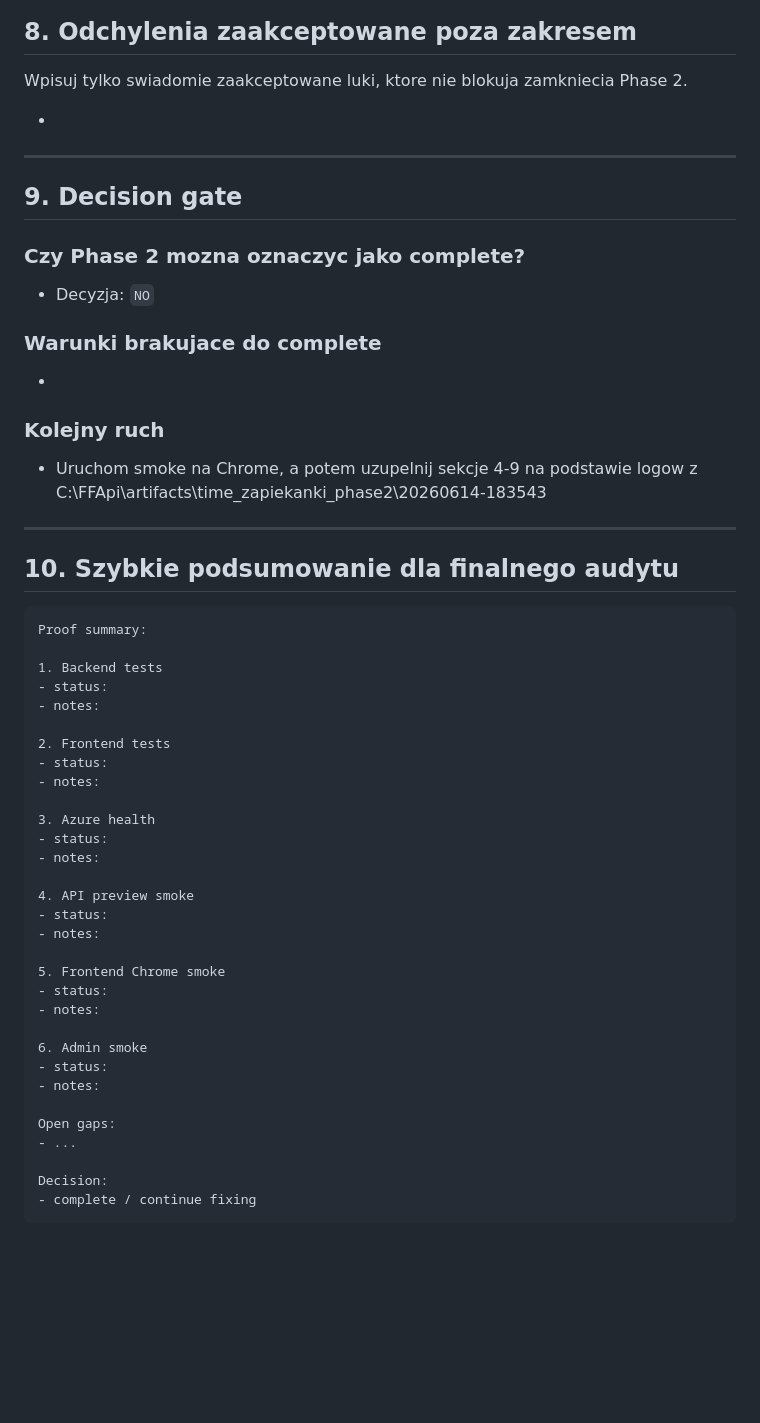
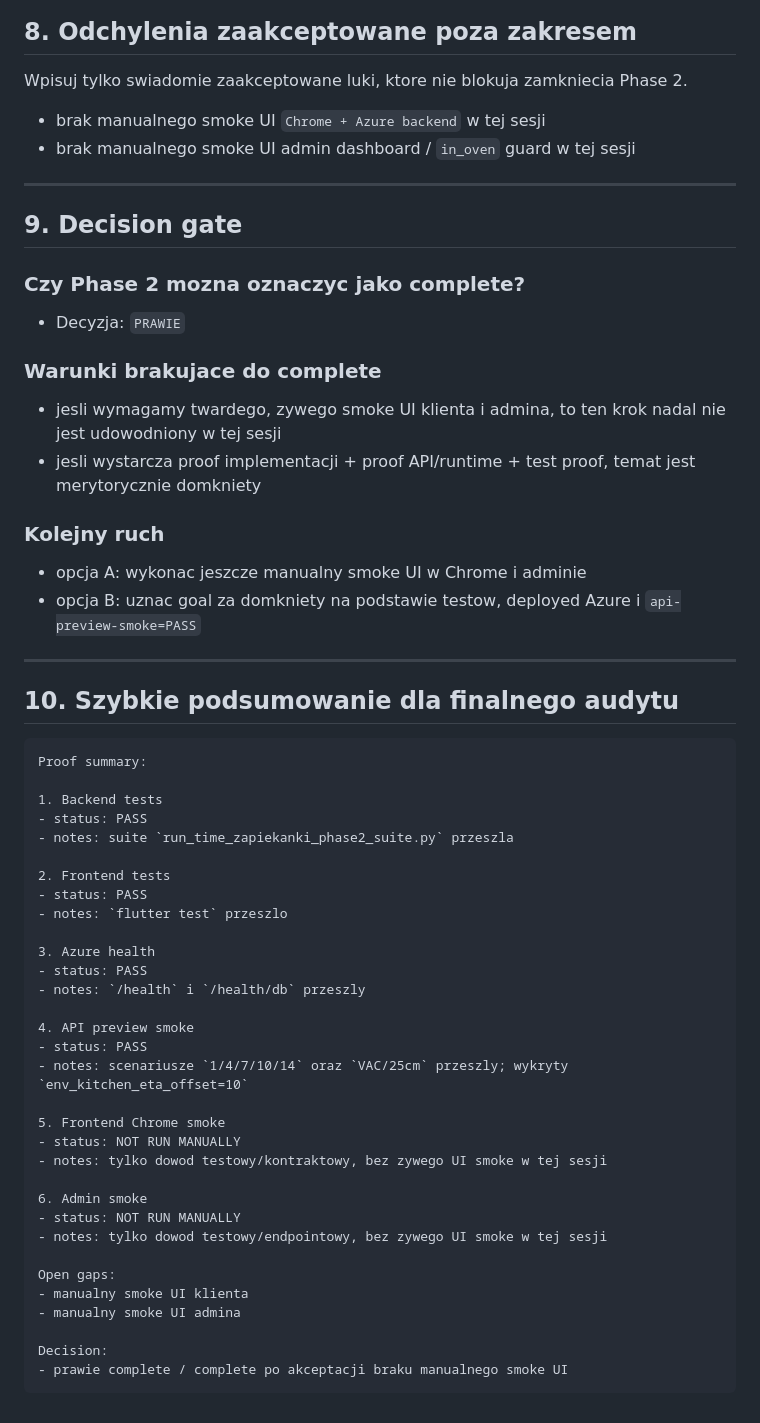
Before and after one commit to dgitds2137/ZapieAppka, a Markdown page: TIME_ZAPIEKANKI_PHASE2_EXECUTION_LOG.md, the part around one of its changes. Rendered like a GitHub page; blank space fills up the shorter version.

Commit message:
Update TIME_ZAPIEKANKI phase 2 audit after proof run

````diff
--- a/TIME_ZAPIEKANKI_PHASE2_EXECUTION_LOG.md
+++ b/TIME_ZAPIEKANKI_PHASE2_EXECUTION_LOG.md
@@ -224,7 +238,8 @@ Wpisuj tylko realne odchylenia znalezione w proof.
 
 Wpisuj tylko swiadomie zaakceptowane luki, ktore nie blokuja zamkniecia Phase 2.
 
--
+- brak manualnego smoke UI `Chrome + Azure backend` w tej sesji
+- brak manualnego smoke UI admin dashboard / `in_oven` guard w tej sesji
 
 ---
 
@@ -232,15 +247,17 @@ Wpisuj tylko swiadomie zaakceptowane luki, ktore nie blokuja zamkniecia Phase 2.
 
 ### Czy Phase 2 mozna oznaczyc jako complete?
 
-- Decyzja: `NO`
+- Decyzja: `PRAWIE`
 
 ### Warunki brakujace do complete
 
--
+- jesli wymagamy twardego, zywego smoke UI klienta i admina, to ten krok nadal nie jest udowodniony w tej sesji
+- jesli wystarcza proof implementacji + proof API/runtime + test proof, temat jest merytorycznie domkniety
 
 ### Kolejny ruch
 
-- Uruchom smoke na Chrome, a potem uzupelnij sekcje 4-9 na podstawie logow z C:\FFApi\artifacts\time_zapiekanki_phase2\20260614-183543
+- opcja A: wykonac jeszcze manualny smoke UI w Chrome i adminie
+- opcja B: uznac goal za domkniety na podstawie testow, deployed Azure i `api-preview-smoke=PASS`
 ---
 
 ## 10. Szybkie podsumowanie dla finalnego audytu
@@ -249,32 +266,33 @@ Wpisuj tylko swiadomie zaakceptowane luki, ktore nie blokuja zamkniecia Phase 2.
 Proof summary:
 
 1. Backend tests
-- status:
-- notes:
+- status: PASS
+- notes: suite `run_time_zapiekanki_phase2_suite.py` przeszla
 
 2. Frontend tests
-- status:
-- notes:
+- status: PASS
+- notes: `flutter test` przeszlo
 
 3. Azure health
-- status:
-- notes:
+- status: PASS
+- notes: `/health` i `/health/db` przeszly
 
 4. API preview smoke
-- status:
-- notes:
+- status: PASS
+- notes: scenariusze `1/4/7/10/14` oraz `VAC/25cm` przeszly; wykryty `env_kitchen_eta_offset=10`
 
 5. Frontend Chrome smoke
-- status:
-- notes:
+- status: NOT RUN MANUALLY
+- notes: tylko dowod testowy/kontraktowy, bez zywego UI smoke w tej sesji
 
 6. Admin smoke
-- status:
-- notes:
+- status: NOT RUN MANUALLY
+- notes: tylko dowod testowy/endpointowy, bez zywego UI smoke w tej sesji
 
 Open gaps:
-- ...
+- manualny smoke UI klienta
+- manualny smoke UI admina
 
 Decision:
-- complete / continue fixing
+- prawie complete / complete po akceptacji braku manualnego smoke UI
 ```
````
Also changed, not shown: other parts of TIME_ZAPIEKANKI_PHASE2_EXECUTION_LOG.md (+23 -9 lines), TIME_ZAPIEKANKI_PHASE2_COMPLETION_AUDIT.md (+46 -29 lines).
